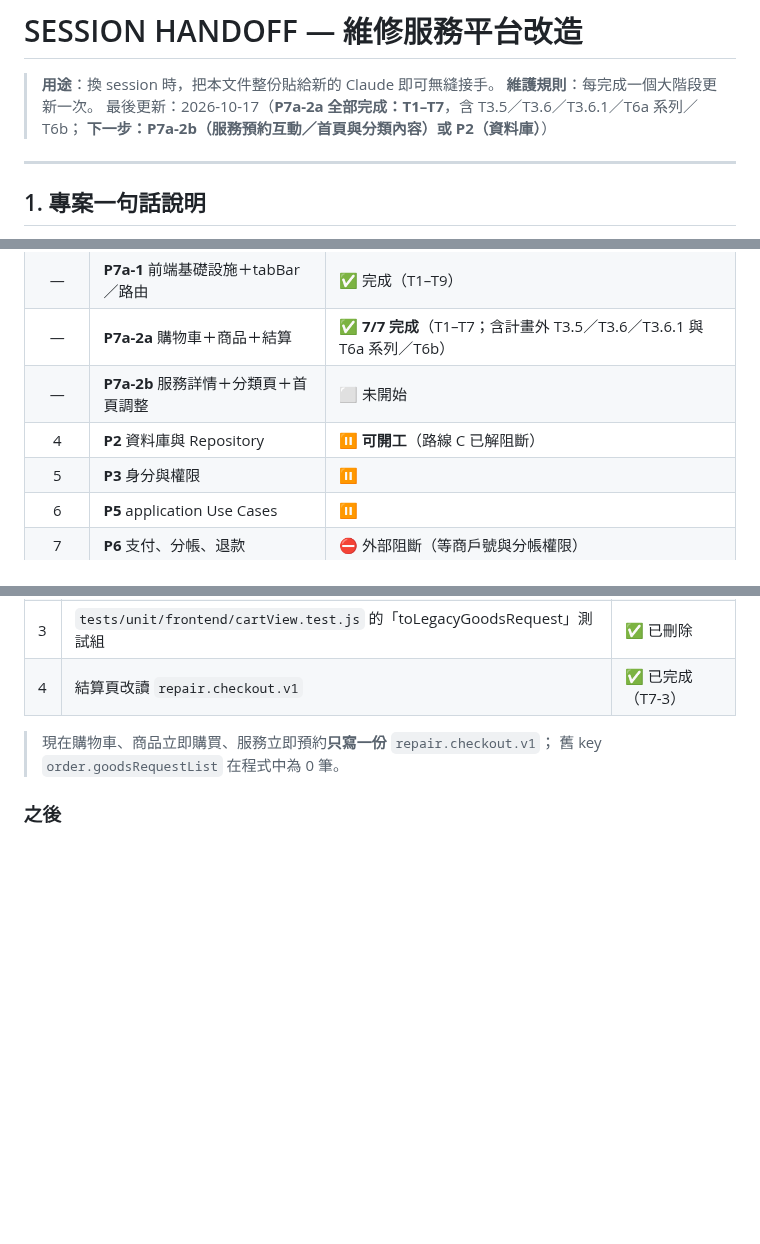
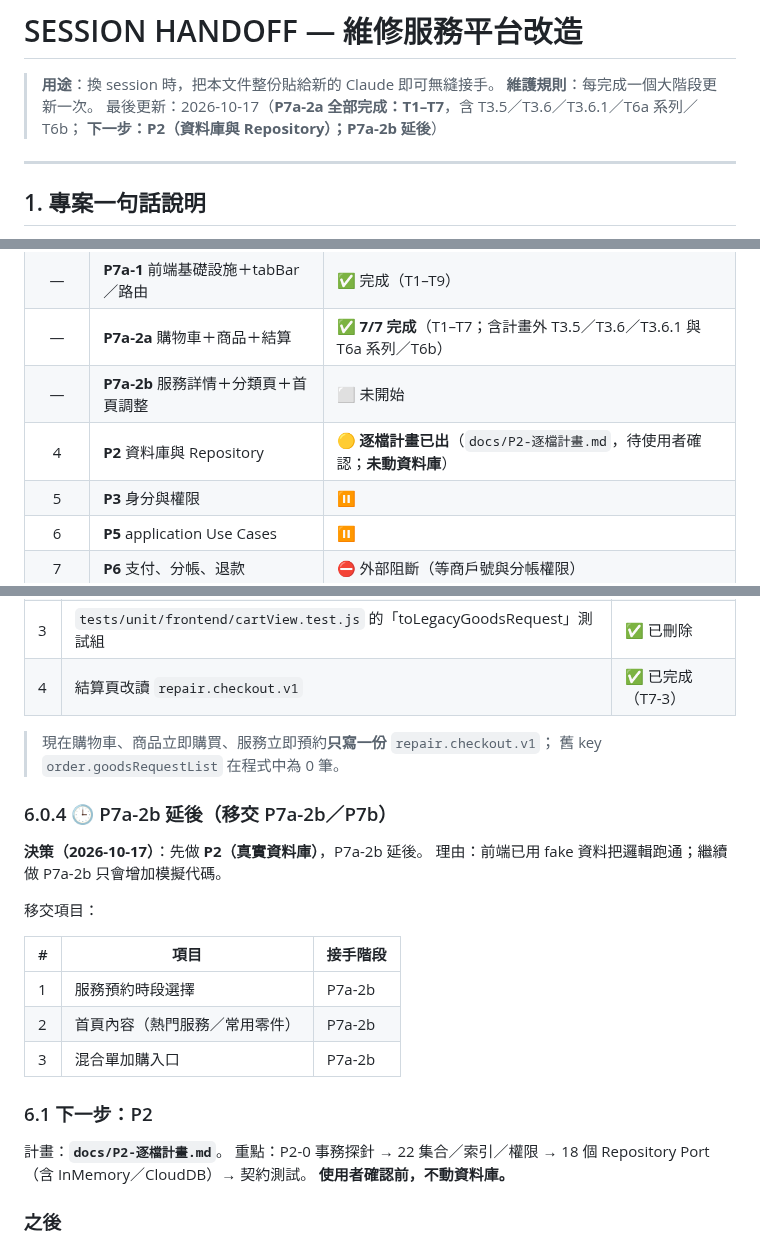
Before and after one commit to nctgitedIvan/repair_svc_app_wb, a Markdown page: docs/SESSION-HANDOFF.md, 3 parts joined by grey strips. Drawn GitHub-style; blank space fills up the shorter version.

Commit message:
docs: P7a-2b 延後、下一步進入 P2
- 記錄 2026-10-17 決策：先做 P2（真實資料庫），P7a-2b 延後
- §6.0.4 移交三項：服務預約時段／首頁內容／混合單加購入口
- §2 的 P2 狀態改為「逐檔計畫已出，待確認」

Co-Authored-By: Claude Code <noreply@anthropic.com>

```diff
--- a/docs/SESSION-HANDOFF.md
+++ b/docs/SESSION-HANDOFF.md
@@ -3,7 +3,7 @@
 > **用途**：換 session 時，把本文件整份貼給新的 Claude 即可無縫接手。
 > **維護規則**：每完成一個大階段更新一次。
 > 最後更新：2026-10-17（**P7a-2a 全部完成：T1–T7**，含 T3.5／T3.6／T3.6.1／T6a 系列／T6b；
-> **下一步：P7a-2b（服務預約互動／首頁與分類內容）或 P2（資料庫）**）
+> **下一步：P2（資料庫與 Repository）；P7a-2b 延後**）
 
 ---
 
@@ -27,7 +27,7 @@
 | — | **P7a-1** 前端基礎設施＋tabBar／路由 | ✅ 完成（T1–T9） |
 | — | **P7a-2a** 購物車＋商品＋結算 | ✅ **7/7 完成**（T1–T7；含計畫外 T3.5／T3.6／T3.6.1 與 T6a 系列／T6b） |
 | — | **P7a-2b** 服務詳情＋分類頁＋首頁調整 | ⬜ 未開始 |
-| 4 | **P2** 資料庫與 Repository | ⏸ **可開工**（路線 C 已解阻斷） |
+| 4 | **P2** 資料庫與 Repository | 🟡 **逐檔計畫已出**（`docs/P2-逐檔計畫.md`，待使用者確認；**未動資料庫**） |
 | 5 | **P3** 身分與權限 | ⏸ |
 | 6 | **P5** application Use Cases | ⏸ |
 | 7 | **P6** 支付、分帳、退款 | ⛔ 外部阻斷（等商戶號與分帳權限） |
@@ -267,6 +267,25 @@
 > 現在購物車、商品立即購買、服務立即預約**只寫一份** `repair.checkout.v1`；
 > 舊 key `order.goodsRequestList` 在程式中為 0 筆。
 
+### 6.0.4 🕒 P7a-2b 延後（移交 P7a-2b／P7b）
+
+**決策（2026-10-17）**：先做 **P2（真實資料庫）**，P7a-2b 延後。
+理由：前端已用 fake 資料把邏輯跑通；繼續做 P7a-2b 只會增加模擬代碼。
+
+移交項目：
+
+| # | 項目 | 接手階段 |
+|---|---|---|
+| 1 | 服務預約時段選擇 | P7a-2b |
+| 2 | 首頁內容（熱門服務／常用零件） | P7a-2b |
+| 3 | 混合單加購入口 | P7a-2b |
+
+### 6.1 下一步：P2
+
+計畫：**`docs/P2-逐檔計畫.md`**。
+重點：P2-0 事務探針 → 22 集合／索引／權限 → 18 個 Repository Port（含 InMemory／CloudDB）→ 契約測試。
+**使用者確認前，不動資料庫。**
+
 ### 之後
 
 `P7a-2b`（**服務預約時段選擇＋服務立即下單＋加購零件**＋分類頁內容＋首頁兩個區塊）
```
Also changed, not shown: other parts of docs/SESSION-HANDOFF.md (+1 -1 lines).
